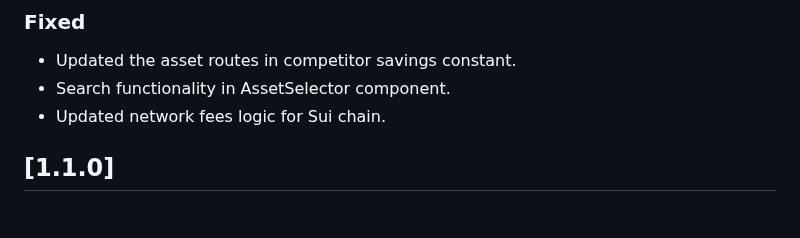
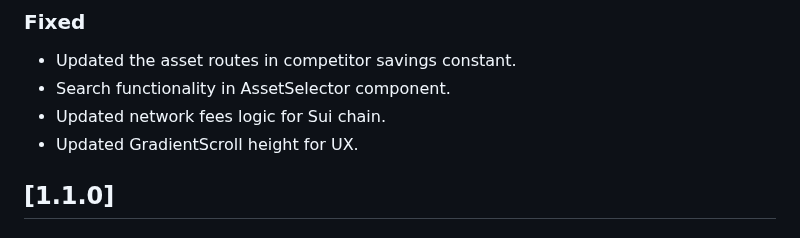
Before and after one commit to shanmukh0504/kiosk, a Markdown page: CHANGELOG.md, the part around the change. Rendered like a GitHub page.

Commit message:
Update CHANGELOG to include new UX improvement for GradientScroll height.

```diff
--- a/CHANGELOG.md
+++ b/CHANGELOG.md
@@ -11,6 +11,7 @@
 - Updated the asset routes in competitor savings constant.
 - Search functionality in AssetSelector component.
 - Updated network fees logic for Sui chain.
+- Updated GradientScroll height for UX.
 
 ## [1.1.0]
 
```
